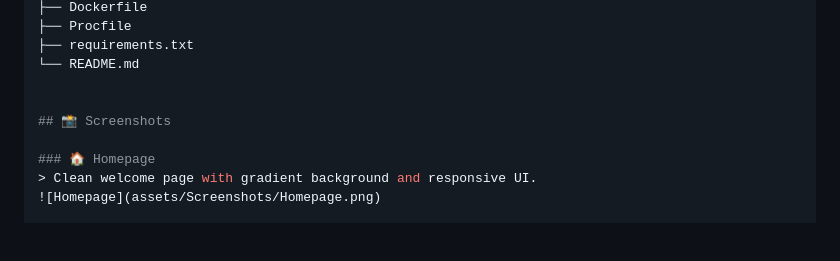
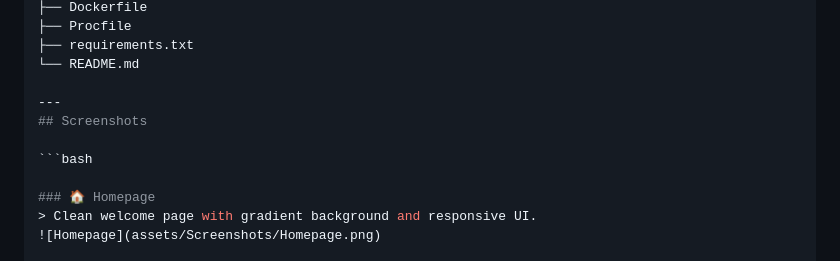
Before and after one commit to swastik-nandy/Real-Time-Stock-Alerting-System, a Markdown page: README.md, the part around the change. GitHub-like rendering; blank space fills up the shorter version.

Commit message:
Modified the readme to include screenshots

````diff
--- a/README.md
+++ b/README.md
@@ -122,8 +122,10 @@ Real-Time-Stock-Predictor/
 ├── requirements.txt
 └── README.md
 
+---
+## Screenshots
 
-## 📸 Screenshots
+```bash
 
 ### 🏠 Homepage
 > Clean welcome page with gradient background and responsive UI.
````
